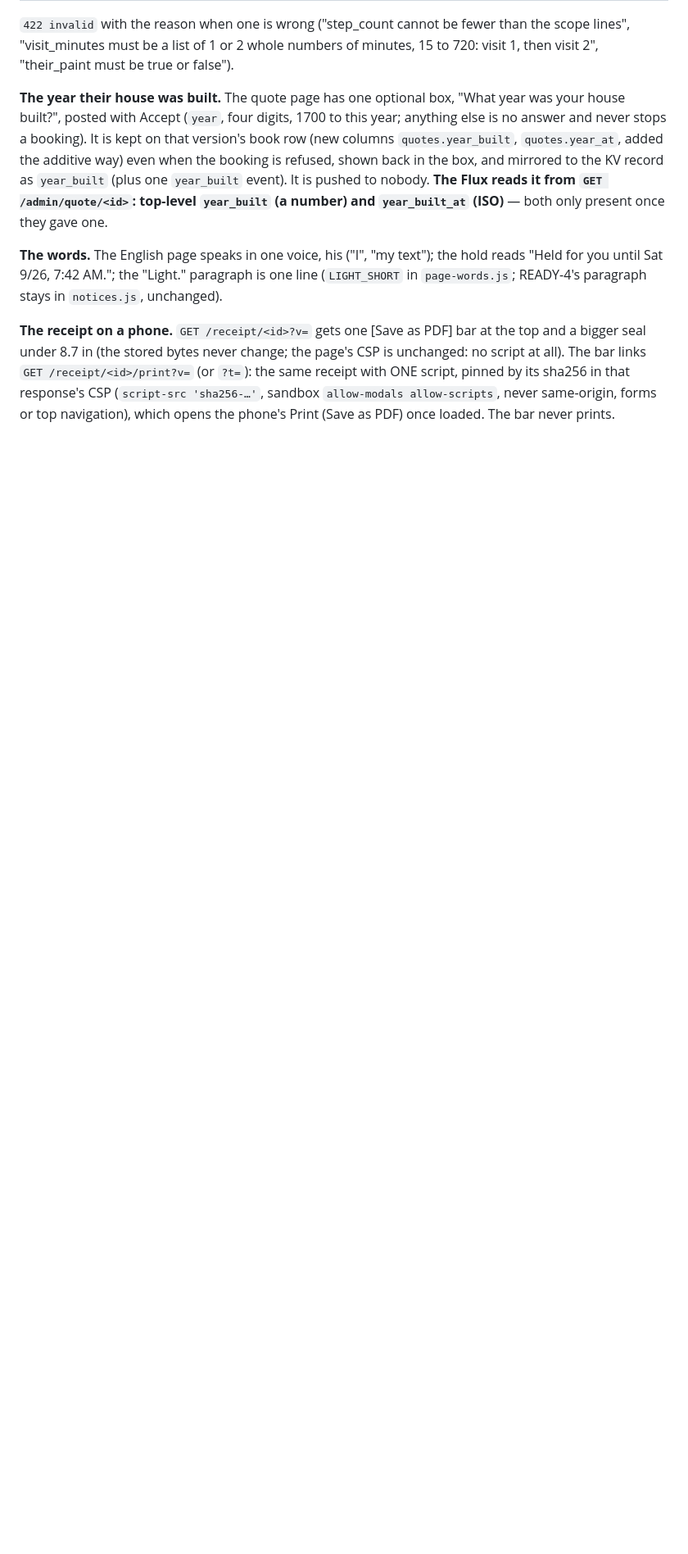
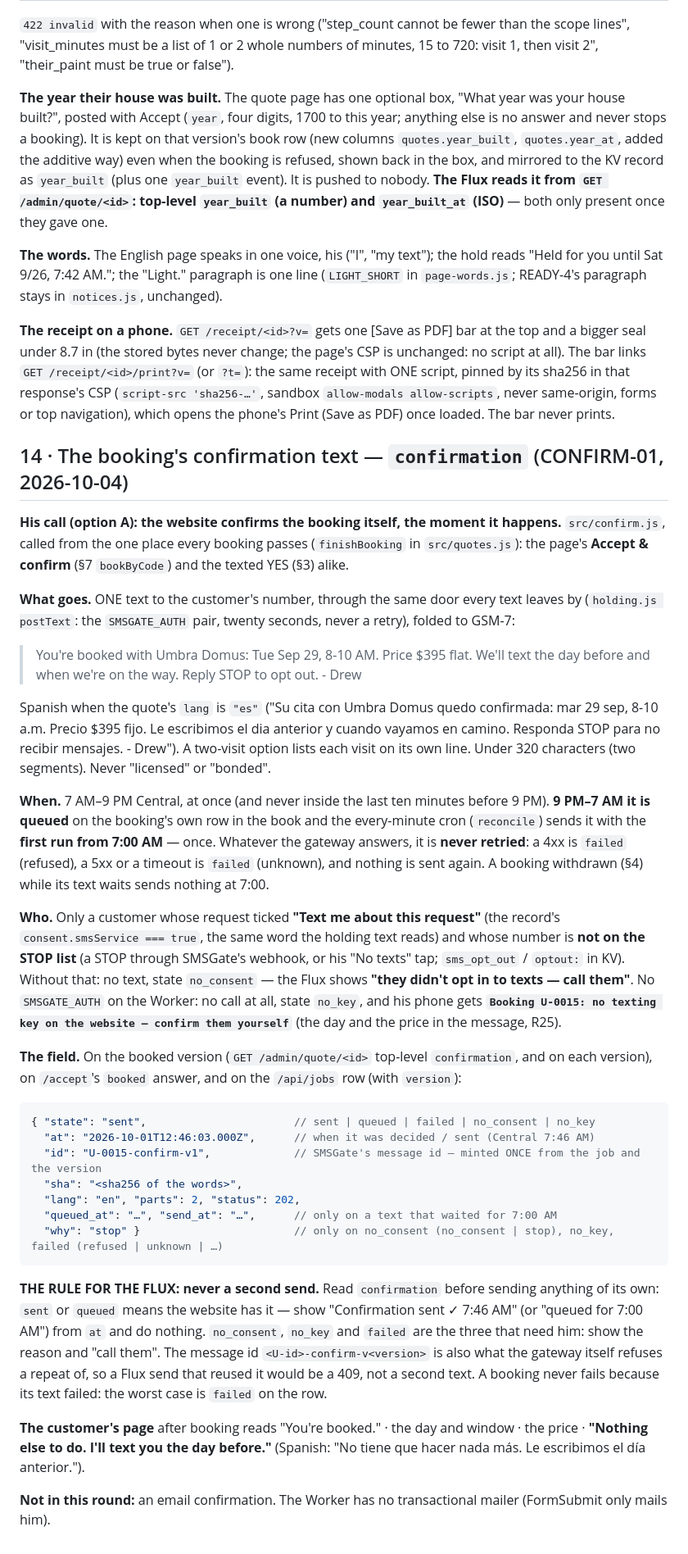
Before and after one commit to umbradomus/umbrasitev1, a Markdown page: worker/QUOTE-API.md, the part around one of its changes. Shown at 82% size. Rendered like a GitHub page; blank space fills up the shorter version.

Commit message:
CONFIRM-01 (6): QUOTE-API.md — the `confirmation` field, §14, and the rule for the Flux: never a second send

````diff
--- a/worker/QUOTE-API.md
+++ b/worker/QUOTE-API.md
@@ -389,3 +398,52 @@ It is pushed to nobody. **The Flux reads it from `GET /admin/quote/<id>`: top-le
 `GET /receipt/<id>/print?v=` (or `?t=`): the same receipt with ONE script, pinned by its sha256 in that response's CSP
 (`script-src 'sha256-…'`, sandbox `allow-modals allow-scripts`, never same-origin, forms or top navigation), which opens
 the phone's Print (Save as PDF) once loaded. The bar never prints.
+
+## 14 · The booking's confirmation text — `confirmation` (CONFIRM-01, 2026-10-04)
+
+**His call (option A): the website confirms the booking itself, the moment it happens.** `src/confirm.js`, called from the one
+place every booking passes (`finishBooking` in `src/quotes.js`): the page's **Accept & confirm** (§7 `bookByCode`) and the
+texted YES (§3) alike.
+
+**What goes.** ONE text to the customer's number, through the same door every text leaves by (`holding.js postText`: the
+`SMSGATE_AUTH` pair, twenty seconds, never a retry), folded to GSM-7:
+
+> You're booked with Umbra Domus: Tue Sep 29, 8-10 AM. Price $395 flat. We'll text the day before and when we're on the
+> way. Reply STOP to opt out. - Drew
+
+Spanish when the quote's `lang` is `"es"` ("Su cita con Umbra Domus quedo confirmada: mar 29 sep, 8-10 a.m. Precio $395
+fijo. Le escribimos el dia anterior y cuando vayamos en camino. Responda STOP para no recibir mensajes. - Drew"). A
+two-visit option lists each visit on its own line. Under 320 characters (two segments). Never "licensed" or "bonded".
+
+**When.** 7 AM–9 PM Central, at once (and never inside the last ten minutes before 9 PM). **9 PM–7 AM it is queued** on the
+booking's own row in the book and the every-minute cron (`reconcile`) sends it with the **first run from 7:00 AM** — once.
+Whatever the gateway answers, it is **never retried**: a 4xx is `failed` (refused), a 5xx or a timeout is `failed`
+(unknown), and nothing is sent again. A booking withdrawn (§4) while its text waits sends nothing at 7:00.
+
+**Who.** Only a customer whose request ticked **"Text me about this request"** (the record's `consent.smsService === true`,
+the same word the holding text reads) and whose number is **not on the STOP list** (a STOP through SMSGate's webhook, or
+his "No texts" tap; `sms_opt_out` / `optout:` in KV). Without that: no text, state `no_consent` — the Flux shows **"they
+didn't opt in to texts — call them"**. No `SMSGATE_AUTH` on the Worker: no call at all, state `no_key`, and his phone gets
+**`Booking U-0015: no texting key on the website — confirm them yourself`** (the day and the price in the message, R25).
+
+**The field.** On the booked version (`GET /admin/quote/<id>` top-level `confirmation`, and on each version), on `/accept`'s
+`booked` answer, and on the `/api/jobs` row (with `version`):
+```json
+{ "state": "sent",                       // sent | queued | failed | no_consent | no_key
+  "at": "2026-10-01T12:46:03.000Z",      // when it was decided / sent (Central 7:46 AM)
+  "id": "U-0015-confirm-v1",             // SMSGate's message id — minted ONCE from the job and the version
+  "sha": "<sha256 of the words>",
+  "lang": "en", "parts": 2, "status": 202,
+  "queued_at": "…", "send_at": "…",      // only on a text that waited for 7:00 AM
+  "why": "stop" }                        // only on no_consent (no_consent | stop), no_key, failed (refused | unknown | …)
+```
+**THE RULE FOR THE FLUX: never a second send.** Read `confirmation` before sending anything of its own: `sent` or
+`queued` means the website has it — show "Confirmation sent ✓ 7:46 AM" (or "queued for 7:00 AM") from `at` and do nothing.
+`no_consent`, `no_key` and `failed` are the three that need him: show the reason and "call them". The message id
+`<U-id>-confirm-v<version>` is also what the gateway itself refuses a repeat of, so a Flux send that reused it would be
+a 409, not a second text. A booking never fails because its text failed: the worst case is `failed` on the row.
+
+**The customer's page** after booking reads "You're booked." · the day and window · the price · **"Nothing else to do.
+I'll text you the day before."** (Spanish: "No tiene que hacer nada más. Le escribimos el día anterior.").
+
+**Not in this round:** an email confirmation. The Worker has no transactional mailer (FormSubmit only mails him).
````
Also changed, not shown: other parts of worker/QUOTE-API.md (+12 -3 lines).
